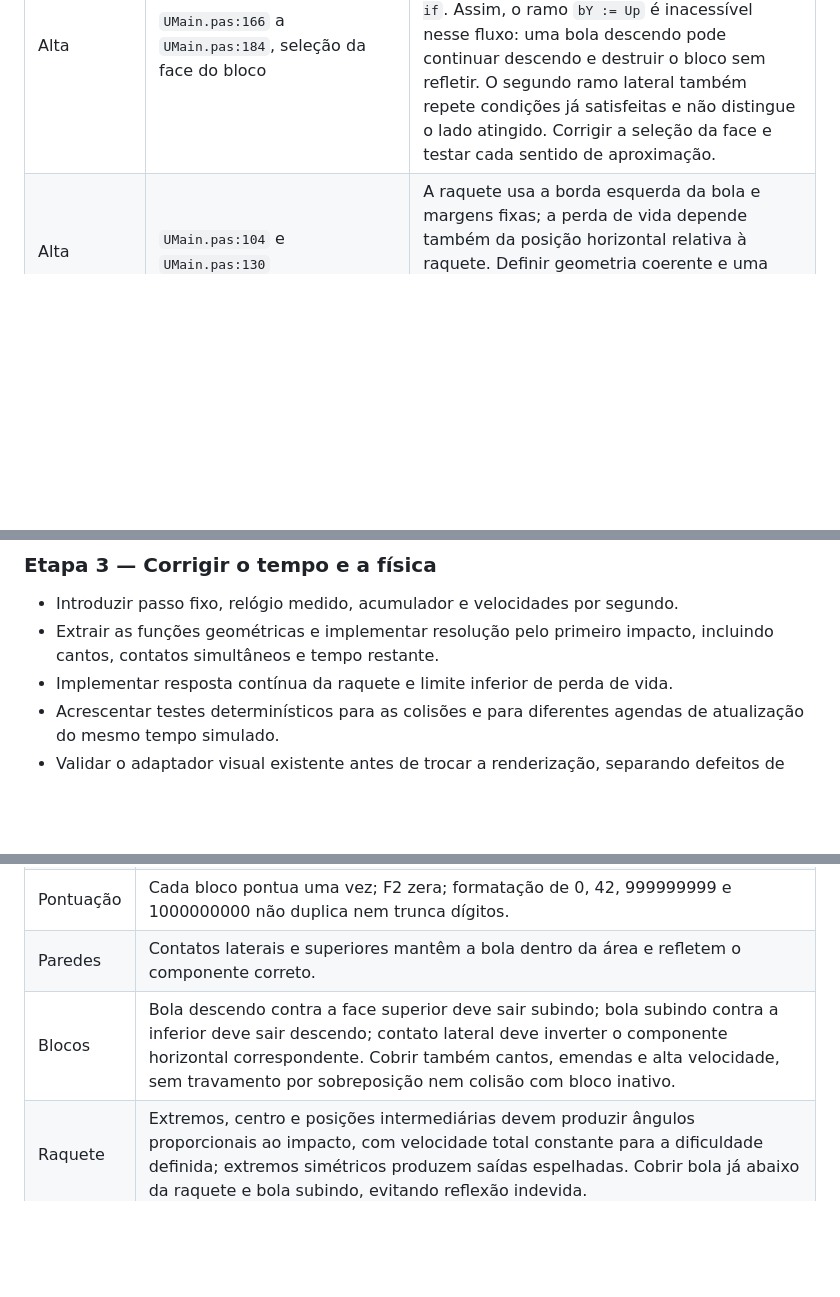
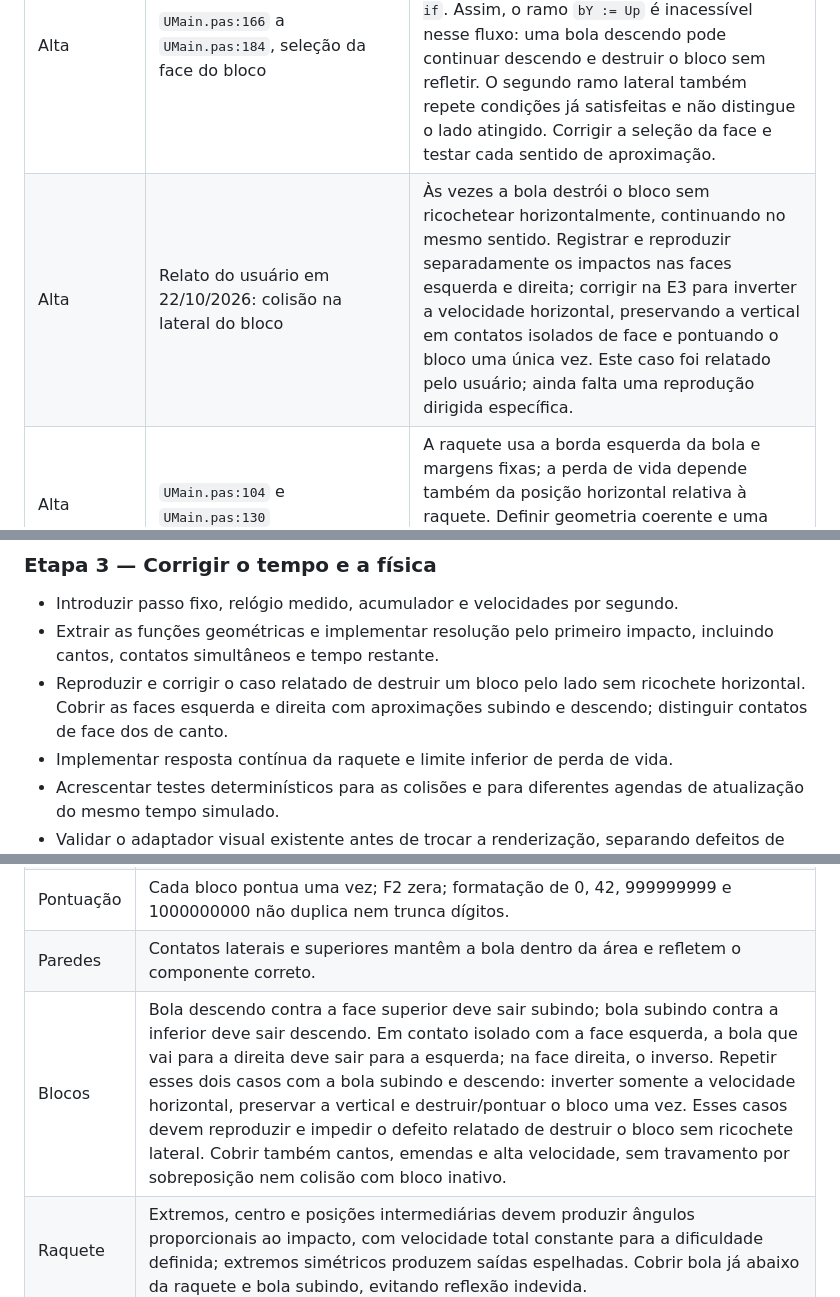
Before and after one commit to marcosrocha85/delphi-breakout, a Markdown page: docs/plano-evolucao.md, 3 parts joined by grey strips. Drawn GitHub-style; blank space fills up the shorter version.

Commit message:
Document lateral brick collision bug and E3 regression cases

```diff
--- a/docs/plano-evolucao.md
+++ b/docs/plano-evolucao.md
@@ -30,6 +30,7 @@ As linhas abaixo se referem à versão local analisada e mudarão durante a impl
 | Alta | `UMain.pas:111` a `UMain.pas:126`, resposta da raquete | Nas três regiões, os módulos dos deslocamentos X/Y são iguais: 15/15 nas pontas e 5/5 no centro. A inclinação permanece em 45°; mudam a velocidade e, nas pontas, o sentido horizontal. Calcular a proporção X/Y a partir do ponto de impacto para obter o ângulo proporcional desejado. |
 | Alta | `UMain.pas:153` e `UMain.pas:166` | A interseção é examinada antes do deslocamento, e a face atingida depende de condições sobrepostas, sem instante de impacto nem posição anterior. Corrigir faces, cantos, penetração e atravessamento em alta velocidade. |
 | Alta | `UMain.pas:166` a `UMain.pas:184`, seleção da face do bloco | A condição vertical do primeiro ramo já é garantida pelo teste externo de interseção; as condições horizontais são iguais às do `else if`. Assim, o ramo `bY := Up` é inacessível nesse fluxo: uma bola descendo pode continuar descendo e destruir o bloco sem refletir. O segundo ramo lateral também repete condições já satisfeitas e não distingue o lado atingido. Corrigir a seleção da face e testar cada sentido de aproximação. |
+| Alta | Relato do usuário em 22/10/2026: colisão na lateral do bloco | Às vezes a bola destrói o bloco sem ricochetear horizontalmente, continuando no mesmo sentido. Registrar e reproduzir separadamente os impactos nas faces esquerda e direita; corrigir na E3 para inverter a velocidade horizontal, preservando a vertical em contatos isolados de face e pontuando o bloco uma única vez. Este caso foi relatado pelo usuário; ainda falta uma reprodução dirigida específica. |
 | Alta | `UMain.pas:104` e `UMain.pas:130` | A raquete usa a borda esquerda da bola e margens fixas; a perda de vida depende também da posição horizontal relativa à raquete. Definir geometria coerente e uma linha inferior de perda independente da raquete. |
 | Alta | `UMain.pas:132` e fim de `Timer1Timer` | Depois de `Reposition` na perda de vida, a chamada continua e desloca a bola novamente. Encerrar o passo assim que houver transição de estado. |
 | Alta | `UMain.pas:30`, `PlayerClick`, `Pause`, `FormKeyDown` | Estado espalhado entre dois booleanos e `Timer1.Enabled`. Espaço durante pausa passa por `PlayerClick`, que reposiciona; F1 chama a atualização diretamente em qualquer estado. Centralizar as transições e as permissões de cada comando. |
@@ -181,6 +182,7 @@ Cada etapa deve resultar em uma alteração pequena e revisável, com build e ve
 
 - Introduzir passo fixo, relógio medido, acumulador e velocidades por segundo.
 - Extrair as funções geométricas e implementar resolução pelo primeiro impacto, incluindo cantos, contatos simultâneos e tempo restante.
+- Reproduzir e corrigir o caso relatado de destruir um bloco pelo lado sem ricochete horizontal. Cobrir as faces esquerda e direita com aproximações subindo e descendo; distinguir contatos de face dos de canto.
 - Implementar resposta contínua da raquete e limite inferior de perda de vida.
 - Acrescentar testes determinísticos para as colisões e para diferentes agendas de atualização do mesmo tempo simulado.
 - Validar o adaptador visual existente antes de trocar a renderização, separando defeitos de mecânica dos de desenho.
@@ -226,7 +228,7 @@ Testes automatizados devem cobrir regras e geometria, não reproduzir detalhes i
 | Vidas | Uma queda desconta exatamente uma vida; zero vidas impede lançamento; nenhuma movimentação extra acontece após reposicionar. |
 | Pontuação | Cada bloco pontua uma vez; F2 zera; formatação de 0, 42, 999999999 e 1000000000 não duplica nem trunca dígitos. |
 | Paredes | Contatos laterais e superiores mantêm a bola dentro da área e refletem o componente correto. |
-| Blocos | Bola descendo contra a face superior deve sair subindo; bola subindo contra a inferior deve sair descendo; contato lateral deve inverter o componente horizontal correspondente. Cobrir também cantos, emendas e alta velocidade, sem travamento por sobreposição nem colisão com bloco inativo. |
+| Blocos | Bola descendo contra a face superior deve sair subindo; bola subindo contra a inferior deve sair descendo. Em contato isolado com a face esquerda, a bola que vai para a direita deve sair para a esquerda; na face direita, o inverso. Repetir esses dois casos com a bola subindo e descendo: inverter somente a velocidade horizontal, preservar a vertical e destruir/pontuar o bloco uma vez. Esses casos devem reproduzir e impedir o defeito relatado de destruir o bloco sem ricochete lateral. Cobrir também cantos, emendas e alta velocidade, sem travamento por sobreposição nem colisão com bloco inativo. |
 | Raquete | Extremos, centro e posições intermediárias devem produzir ângulos proporcionais ao impacto, com velocidade total constante para a dificuldade definida; extremos simétricos produzem saídas espelhadas. Cobrir bola já abaixo da raquete e bola subindo, evitando reflexão indevida. |
 | Tempo | Com mesma semente e entradas por passo, agendas de 30, 60 e 144 acionamentos por segundo produzem o mesmo estado para o mesmo número de passos; atraso acima do limite segue a política de descarte. |
 | Fases | Mesma semente gera mesma fase; último bloco aciona conclusão uma vez; progressão preserva vidas/pontos; última fase leva à vitória. |
```
